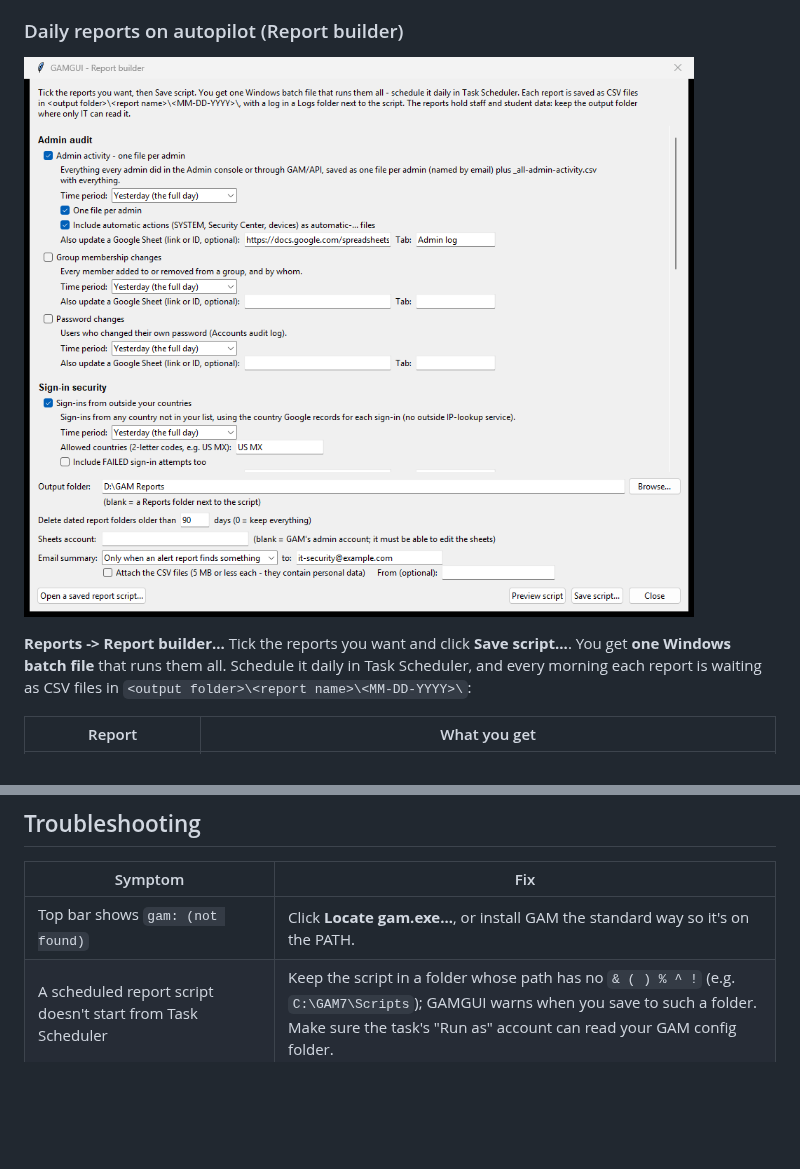
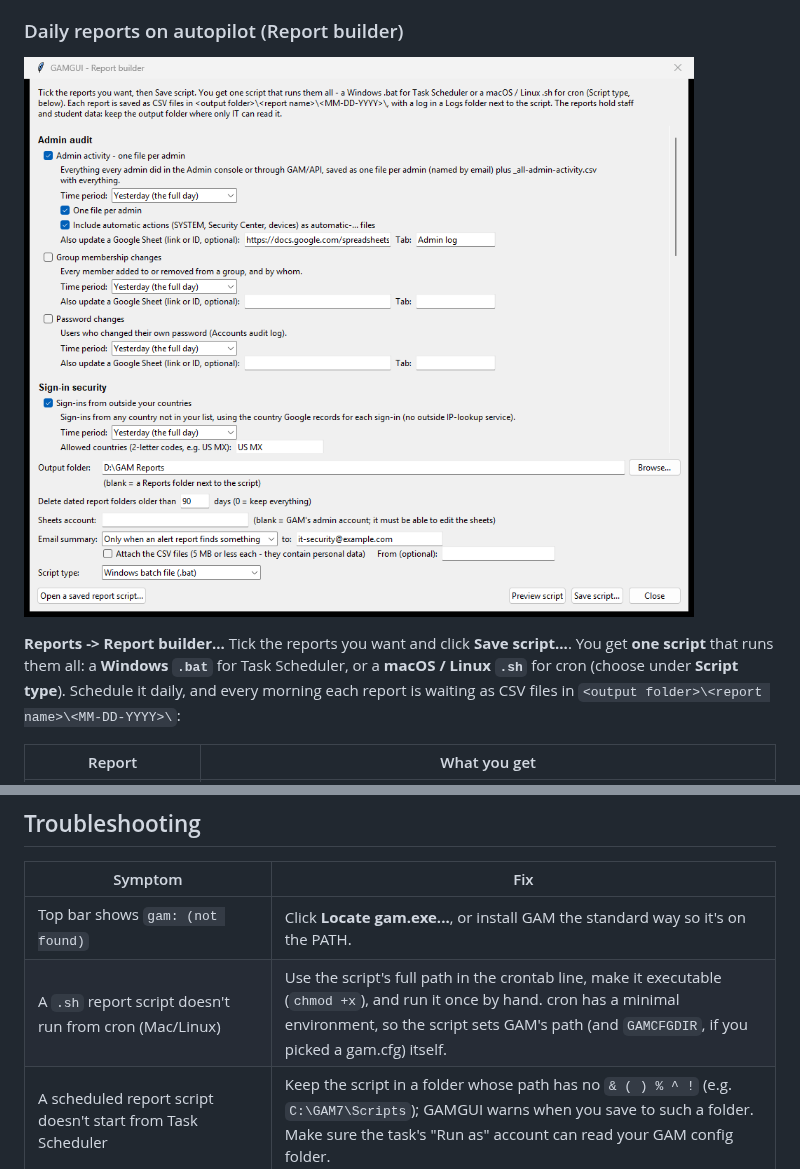
Before and after one commit to GuruGabe/GAM-GUI-Overlay, a Markdown page: README.md, 2 parts joined by grey strips. Rendered like a GitHub page; pictures changed too: docs/img/reportbuilder.png; blank space fills up the shorter version.

```diff
--- a/README.md
+++ b/README.md
@@ -331,8 +331,9 @@ documentation if you want to go deeper.
 ![The Report builder window](docs/img/reportbuilder.png)
 
 **Reports -> Report builder...** Tick the reports you want and click
-**Save script...**. You get **one Windows batch file** that runs them all. Schedule
-it daily in Task Scheduler, and every morning each report is waiting as CSV
+**Save script...**. You get **one script** that runs them all: a **Windows
+`.bat`** for Task Scheduler, or a **macOS / Linux `.sh`** for cron (choose under
+**Script type**). Schedule it daily, and every morning each report is waiting as CSV
 files in `<output folder>\<report name>\<MM-DD-YYYY>\`:
 
 | Report | What you get |
@@ -803,6 +804,7 @@ Notes:
 | Symptom | Fix |
 |---------|-----|
 | Top bar shows `gam: (not found)` | Click **Locate gam.exe...**, or install GAM the standard way so it's on the PATH. |
+| A `.sh` report script doesn't run from cron (Mac/Linux) | Use the script's full path in the crontab line, make it executable (`chmod +x`), and run it once by hand. cron has a minimal environment, so the script sets GAM's path (and `GAMCFGDIR`, if you picked a gam.cfg) itself. |
 | A scheduled report script doesn't start from Task Scheduler | Keep the script in a folder whose path has no `& ( ) % ^ !` (e.g. `C:\GAM7\Scripts`); GAMGUI warns when you save to such a folder. Make sure the task's "Run as" account can read your GAM config folder. |
 | `gam` works in Terminal but not in GAMGUI (Mac), or GAMGUI uses the wrong tenant | **Locate gam.cfg...** (top right) - see [Pointing GAMGUI at your gam.cfg](#pointing-gamgui-at-your-gamcfg). |
 | "Windows protected your PC" on launch | The app isn't code-signed. Click **More info -> Run anyway**. |
```
Also changed, not shown: NOTES.md (+7 -2 lines), 5 other files.
